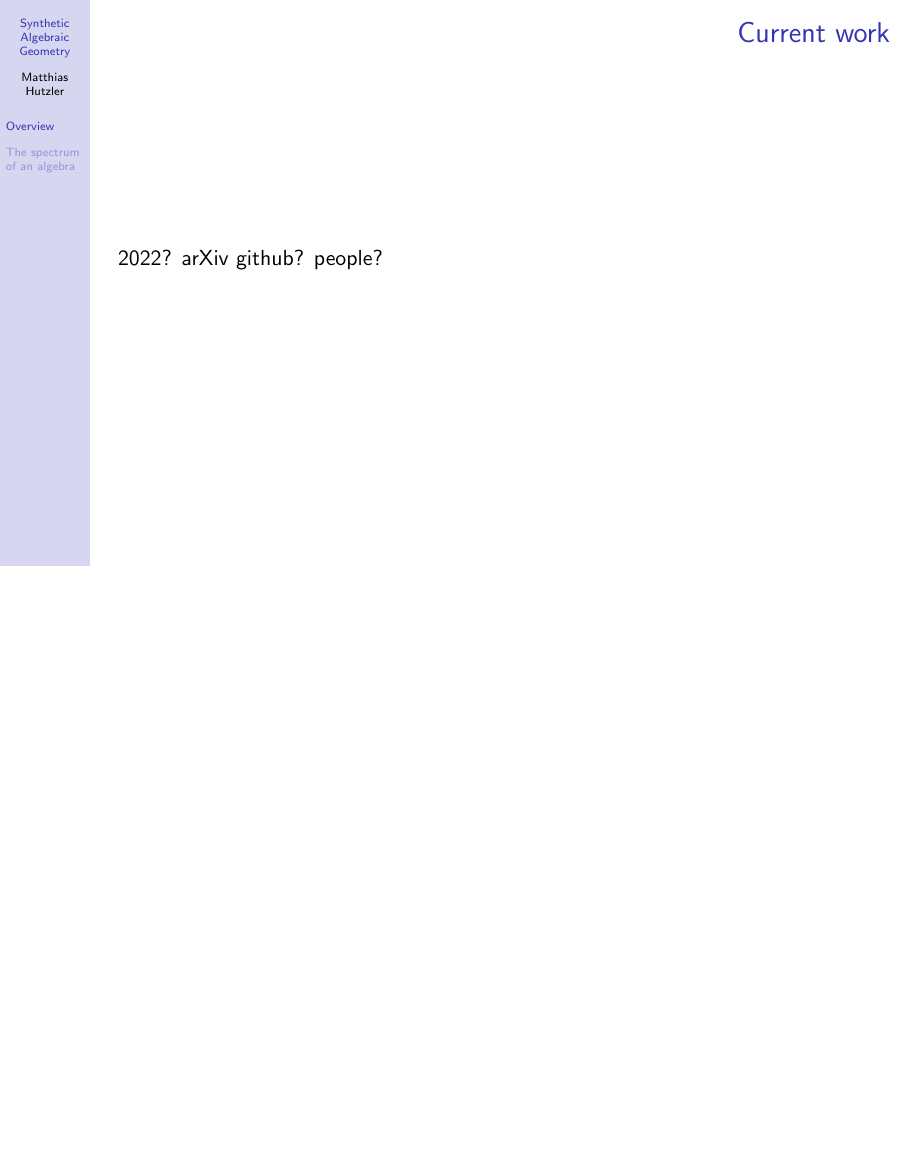
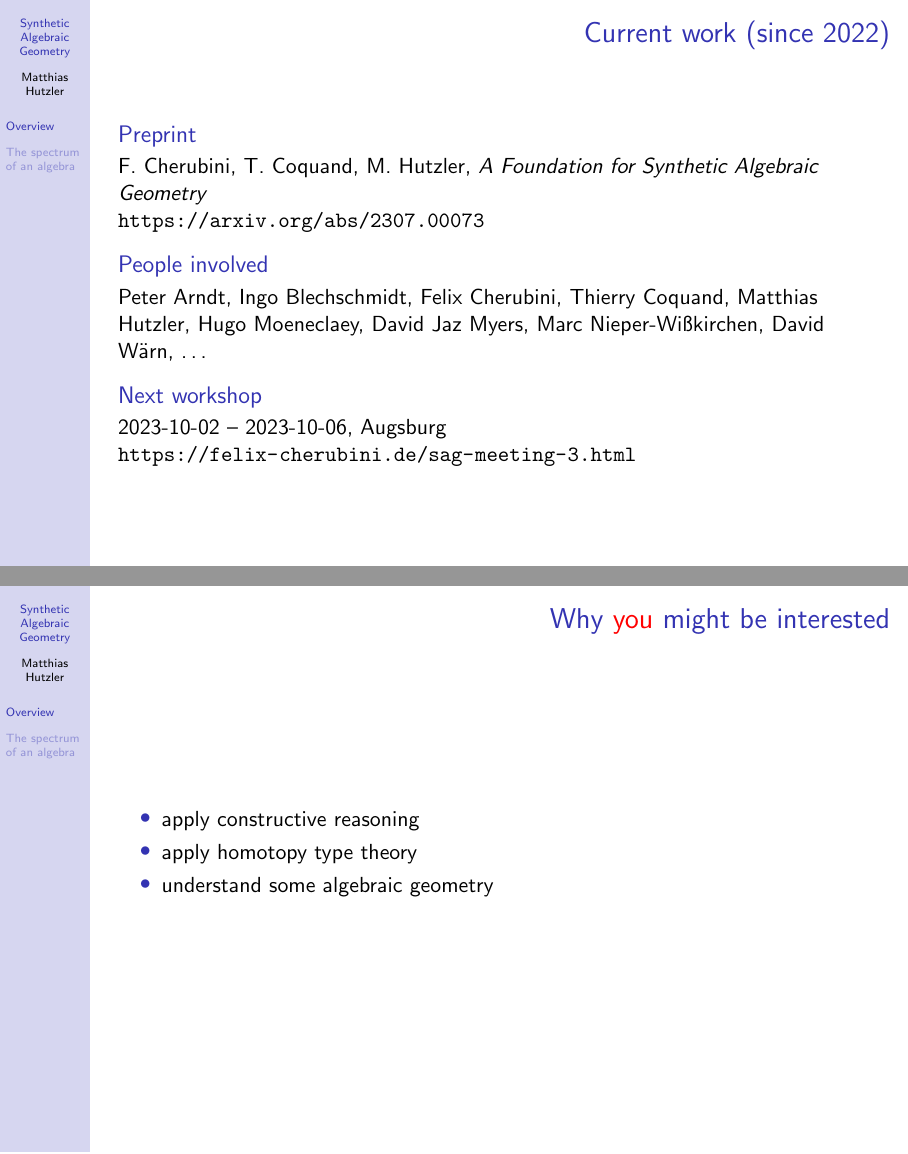
Before and after one commit to MatthiasHu/PC23-SAG-course, LaTeX slides (slides.tex): page 5 of 14 before the commit and pages 4 and 5 of 14 after it, the two joined at a grey line, the shorter picture padded with empty space. Compiled offline with pdfLaTeX.

Commit message:
current work slide

```diff
--- a/slides.tex
+++ b/slides.tex
@@ -43,6 +43,34 @@
 \end{frame}
 
 \begin{frame}
+  \frametitle{Current work (since 2022)}
+
+  \begin{block}{Preprint}
+    F. Cherubini, T. Coquand, M. Hutzler,
+    \textit{A Foundation for Synthetic Algebraic Geometry}\\
+    \url{https://arxiv.org/abs/2307.00073}
+  \end{block}
+
+  \begin{block}{People involved}
+    Peter Arndt,
+    Ingo Blechschmidt,
+    Felix Cherubini,
+    Thierry Coquand,
+    Matthias Hutzler,
+    Hugo Moeneclaey,
+    David Jaz Myers,
+    Marc Nieper-Wißkirchen,
+    David Wärn,
+    \dots
+  \end{block}
+
+  \begin{block}{Next workshop}
+    2023-10-02 -- 2023-10-06, Augsburg\\
+    \url{https://felix-cherubini.de/sag-meeting-3.html}
+  \end{block}
+\end{frame}
+
+\begin{frame}
   \frametitle{Why \alert{you} might be interested}
 
   \begin{itemize}
@@ -53,15 +81,6 @@
     \item
       understand some algebraic geometry
   \end{itemize}
-\end{frame}
-
-\begin{frame}
-  \frametitle{Current work}
-
-  2022?
-  arXiv
-  github?
-  people?
 \end{frame}
 
 \section{The spectrum of an algebra}
```
